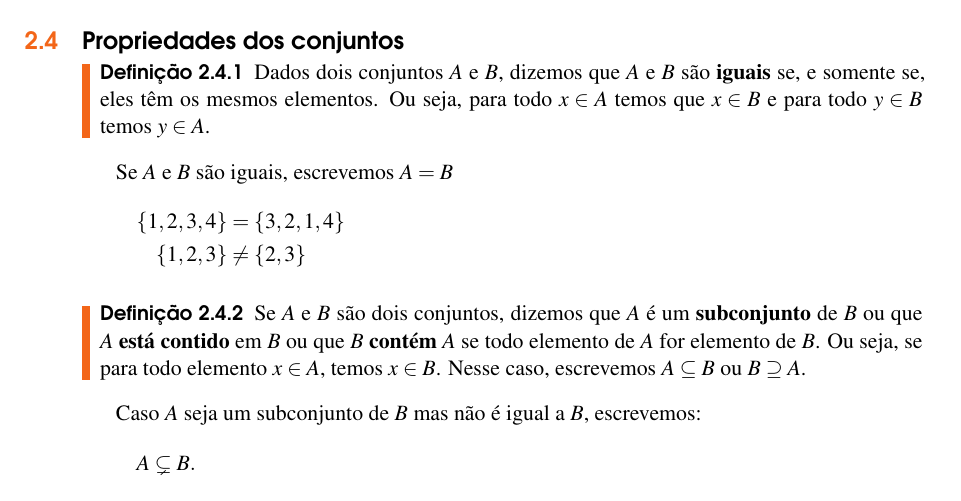
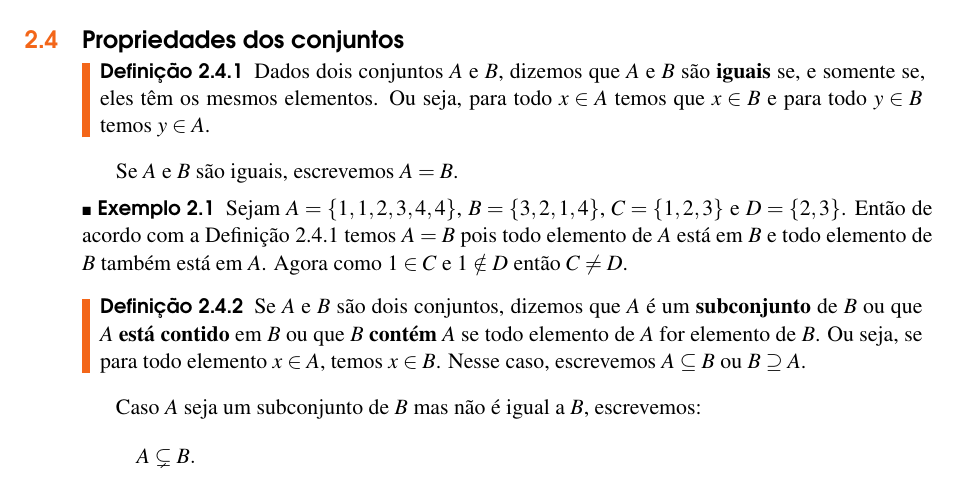
Before and after one commit to jfreitasunb/Algebra-1, a LaTeX book (Algebra_1.tex, which reads teoria-de-conjuntos.tex): part of page 10 of 46, cut so that both start at the same text. Compiled offline with XeLaTeX.

Commit message:
Reescrevendo exemplo de igualdade de conjuntos.

```diff
--- a/teoria-de-conjuntos.tex
+++ b/teoria-de-conjuntos.tex
@@ -116,15 +116,16 @@ A = \{n \mid n \mbox{ \'e m{\'u}ltiplo de } 2\} = \{2,4,6,...\}.
 \end{observacao}
 \section{Propriedades dos conjuntos}
 
-\begin{definicao}
+\begin{definicao}\label{igualdade_conjuntos}
 	Dados dois conjuntos $A$ e $B$, dizemos que $A$ e $B$ s{\~a}o \textbf{iguais} se, e somente se, eles t{\^e}m os mesmos elementos. Ou seja, para todo $x \in A$ temos que $x \in B$ e para todo $y \in B$ temos $y \in A$.
 \end{definicao}
 
-Se $A$ e $B$ s{\~a}o iguais, escrevemos $A = B$
-\begin{align*}
-	\{1,2,3,4\} &= \{3,2,1,4\}\\
-	\{1,2,3\} &\ne \{2,3\}
-\end{align*}
+Se $A$ e $B$ s{\~a}o iguais, escrevemos $A = B$.
+
+\begin{exemplo}
+	Sejam $A = \{1,1,2,3,4,4\}$, $B = \{3,2,1,4\}$, $C = \{1,2,3\}$ e $D = \{2,3\}$. Então de acordo com a Definição \ref{igualdade_conjuntos} temos $A = B$ pois todo elemento de $A$ está em $B$ e todo elemento de $B$ também está em $A$. Agora como $1 \in C$ e $1 \notin D$ então $C \ne D$.
+\end{exemplo}
+
 
 \begin{definicao}
 	Se $A$ e $B$ s{\~a}o dois conjuntos, dizemos que $A$ {\'e} um \textbf{subconjunto} de $B$ ou que $A$ \textbf{est\'a contido} em $B$ ou que $B$ \textbf{cont\'em} $A$ se todo elemento de $A$ for elemento de $B$. Ou seja, se para todo elemento $x \in A$, temos $x \in B$. Nesse caso, escrevemos $A \subseteq B$ ou $B \supseteq A$.
```
